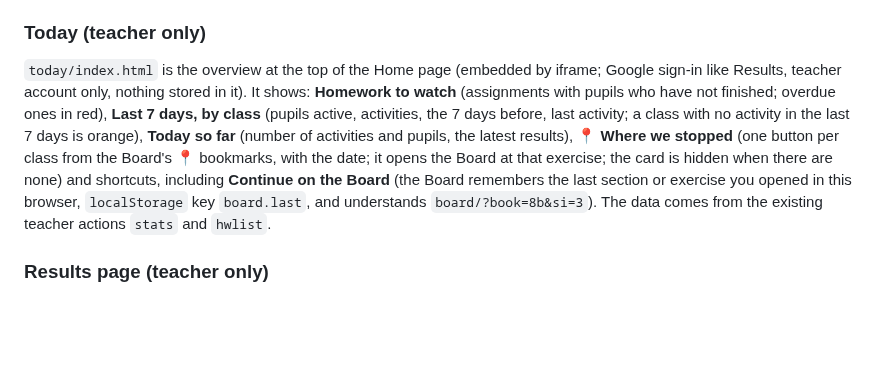
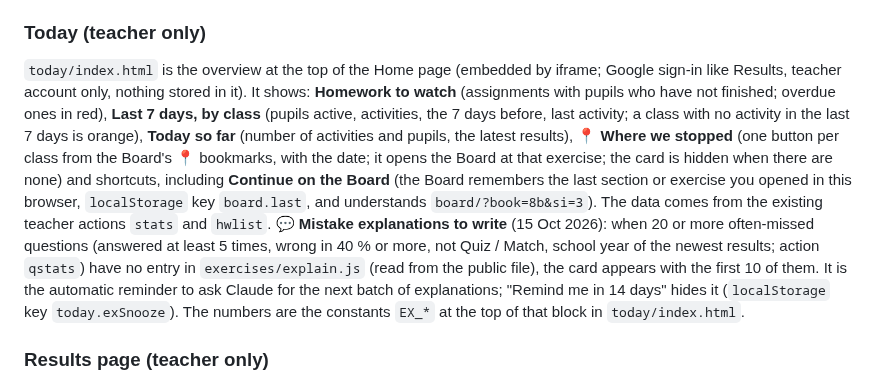
Before and after one commit to NoisyClassRoom/english-tools, a Markdown page: README.md, the part around the change. Rendered like a GitHub page; blank space fills up the shorter version.

```diff
--- a/README.md
+++ b/README.md
@@ -66,7 +66,7 @@ Backups: the Sheet menu has *Set up weekly backup* (a copy of the whole Sheet in
 
 ### Today (teacher only)
 
-`today/index.html` is the overview at the top of the Home page (embedded by iframe; Google sign-in like Results, teacher account only, nothing stored in it). It shows: **Homework to watch** (assignments with pupils who have not finished; overdue ones in red), **Last 7 days, by class** (pupils active, activities, the 7 days before, last activity; a class with no activity in the last 7 days is orange), **Today so far** (number of activities and pupils, the latest results), **📍 Where we stopped** (one button per class from the Board's 📍 bookmarks, with the date; it opens the Board at that exercise; the card is hidden when there are none) and shortcuts, including **Continue on the Board** (the Board remembers the last section or exercise you opened in this browser, `localStorage` key `board.last`, and understands `board/?book=8b&si=3`). The data comes from the existing teacher actions `stats` and `hwlist`.
+`today/index.html` is the overview at the top of the Home page (embedded by iframe; Google sign-in like Results, teacher account only, nothing stored in it). It shows: **Homework to watch** (assignments with pupils who have not finished; overdue ones in red), **Last 7 days, by class** (pupils active, activities, the 7 days before, last activity; a class with no activity in the last 7 days is orange), **Today so far** (number of activities and pupils, the latest results), **📍 Where we stopped** (one button per class from the Board's 📍 bookmarks, with the date; it opens the Board at that exercise; the card is hidden when there are none) and shortcuts, including **Continue on the Board** (the Board remembers the last section or exercise you opened in this browser, `localStorage` key `board.last`, and understands `board/?book=8b&si=3`). The data comes from the existing teacher actions `stats` and `hwlist`. **💬 Mistake explanations to write** (15 Oct 2026): when 20 or more often-missed questions (answered at least 5 times, wrong in 40 % or more, not Quiz / Match, school year of the newest results; action `qstats`) have no entry in `exercises/explain.js` (read from the public file), the card appears with the first 10 of them. It is the automatic reminder to ask Claude for the next batch of explanations; "Remind me in 14 days" hides it (`localStorage` key `today.exSnooze`). The numbers are the constants `EX_*` at the top of that block in `today/index.html`.
 
 ### Results page (teacher only)
 
```
